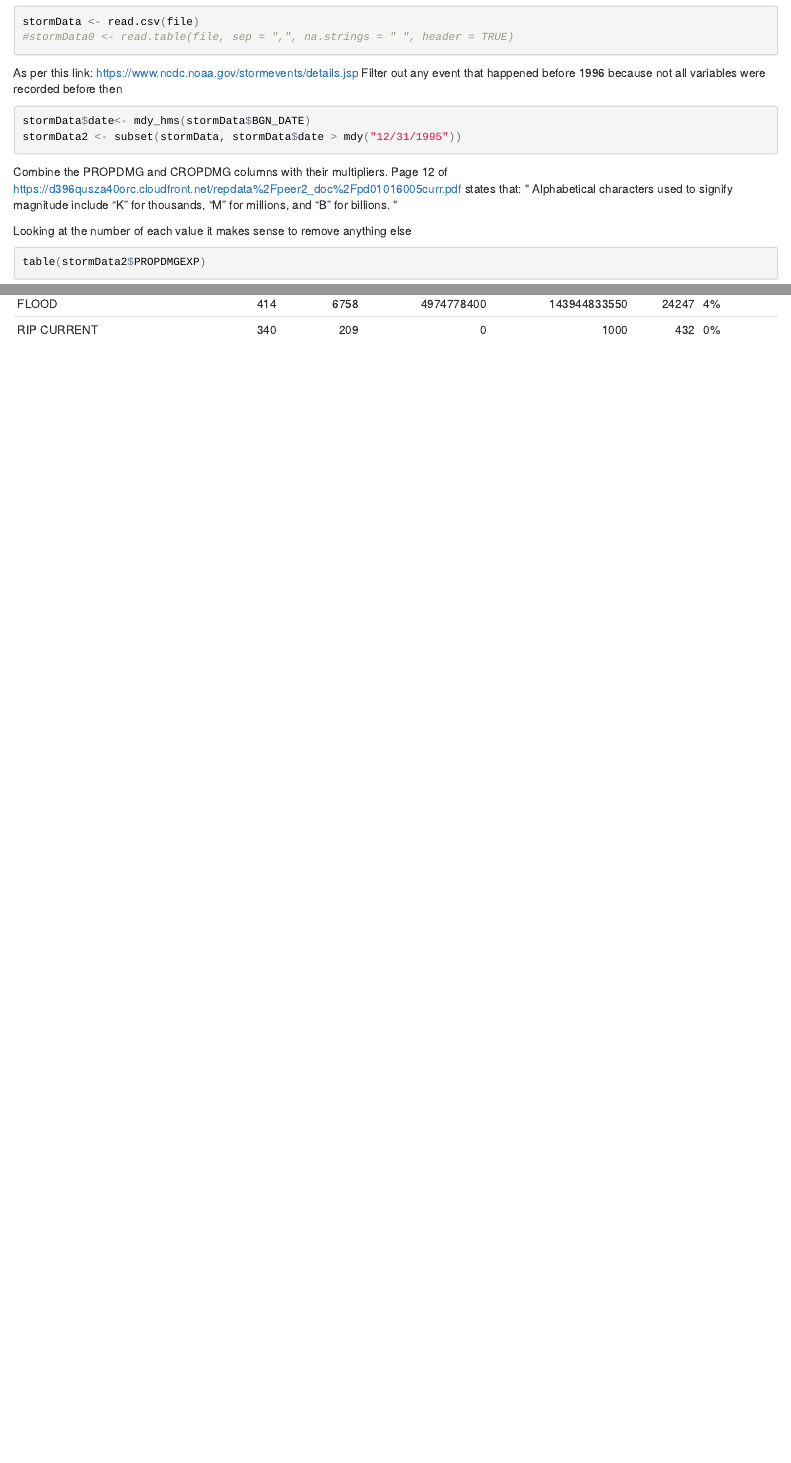
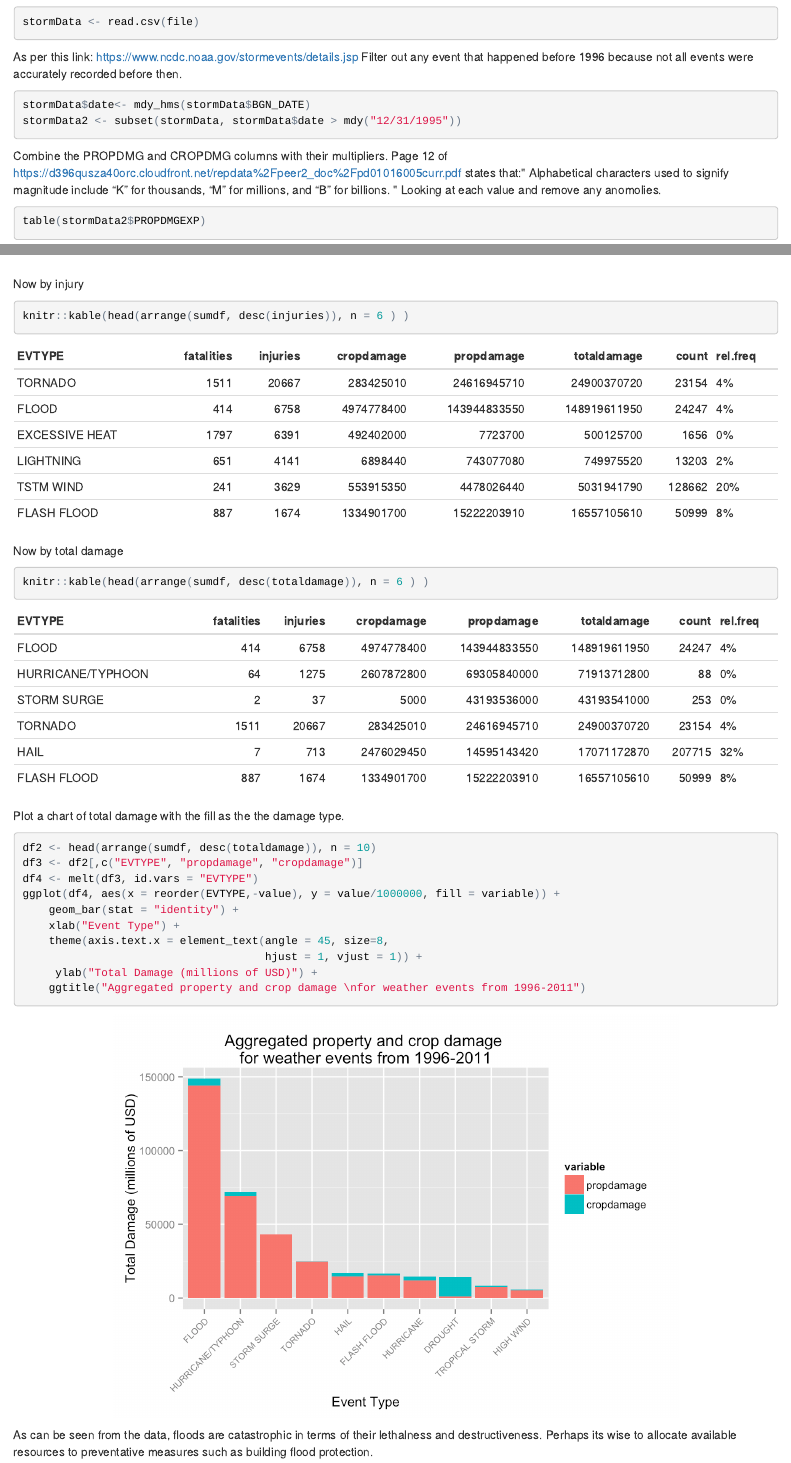
Before and after one commit to OfficialBenWhite/ReproducibleDataSecond, an R Markdown document (Untitled.Rmd): the page in a window 1100 px wide, from 1000 px down before the commit and from 980 px down after it, so that both start at the same text, and a second part further down, joined at a grey line. The pictures show the output file Untitled.html that the author committed with the source, opened offline.

Commit message:
near final update adding .md

````diff
--- a/Untitled.Rmd
+++ b/Untitled.Rmd
@@ -3,7 +3,8 @@ title: Analysis of historic data to identify areas in which resources should be
   in the event of a storm.
 author: "OfficialBenWhite"
 date: "20 July 2015"
-output: html_document
-keep_md: true
+output:
+html_document:
+    keep_md: true
 ---
 
@@ -43,12 +42,11 @@ Use read.csv() to read the file into memory. This section is cached because it i
 
 ```{r, cache=TRUE}
 stormData <- read.csv(file)
-#stormData0 <- read.table(file, sep = ",", na.strings = " ", header = TRUE)
 ```
 
 As per this link:
 https://www.ncdc.noaa.gov/stormevents/details.jsp
-Filter out any event that happened before 1996 because not all variables were recorded before then
+Filter out any event that happened before 1996 because not all events were accurately recorded before then.
 
 ```{r}
 stormData$date<- mdy_hms(stormData$BGN_DATE)
@@ -56,12 +54,9 @@ stormData2 <- subset(stormData, stormData$date > mdy("12/31/1995"))
 ```
 
 Combine the PROPDMG and CROPDMG columns with their multipliers.
-Page 12 of https://d396qusza40orc.cloudfront.net/repdata%2Fpeer2_doc%2Fpd01016005curr.pdf
-states that:
-" Alphabetical characters used to signify magnitude
-include “K” for thousands, “M” for millions, and “B” for billions. "
+Page 12 of https://d396qusza40orc.cloudfront.net/repdata%2Fpeer2_doc%2Fpd01016005curr.pdf states that:" Alphabetical characters used to signify magnitude include “K” for thousands, “M” for millions, and “B” for billions. "
+Looking at each value and remove any anomolies.
 
-Looking at the number of each value it makes sense to remove anything else
 ```{r}
 table(stormData2$PROPDMGEXP)
 ```
@@ -116,0 +120,29 @@ knitr::kable(head(arrange(sumdf, desc(fatalities)) n = 15))
+Now by injury
+
+```{r, results='asis'}
+knitr::kable(head(arrange(sumdf, desc(injuries)), n = 6 ) )
+```
+
+Now by total damage
+
+```{r, results='asis'}
+knitr::kable(head(arrange(sumdf, desc(totaldamage)), n = 6 ) )
+```
+
+Plot a chart of total damage with the fill as the the damage type.
+
+```{r, fig.align='center'}
+df2 <- head(arrange(sumdf, desc(totaldamage)), n = 10)
+df3 <- df2[,c("EVTYPE", "propdamage", "cropdamage")]
+df4 <- melt(df3, id.vars = "EVTYPE")
+ggplot(df4, aes(x = reorder(EVTYPE,-value), y = value/1000000, fill = variable)) +
+    geom_bar(stat = "identity") +
+    xlab("Event Type") +
+    theme(axis.text.x = element_text(angle = 45, size=8,
+                                     hjust = 1, vjust = 1)) +
+     ylab("Total Damage (millions of USD)") +
+    ggtitle("Aggregated property and crop damage \nfor weather events from 1996-2011")
+
+```
+
+As can be seen from the data, floods are catastrophic in terms of their lethalness and destructiveness. Perhaps its wise to allocate available resources to preventative measures such as building flood protection.
````
Also changed, not shown: Untitled.html, Untitled_files/figure-html/unnamed-chunk-14-1.png (added), Untitled.Rmd (30 more changed lines), 5 other files.
